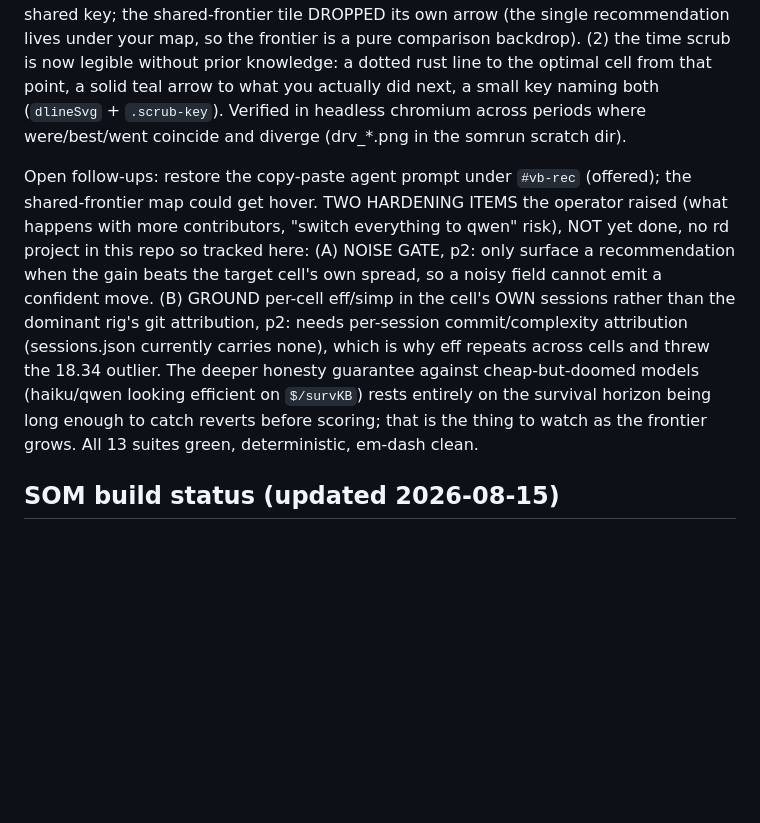
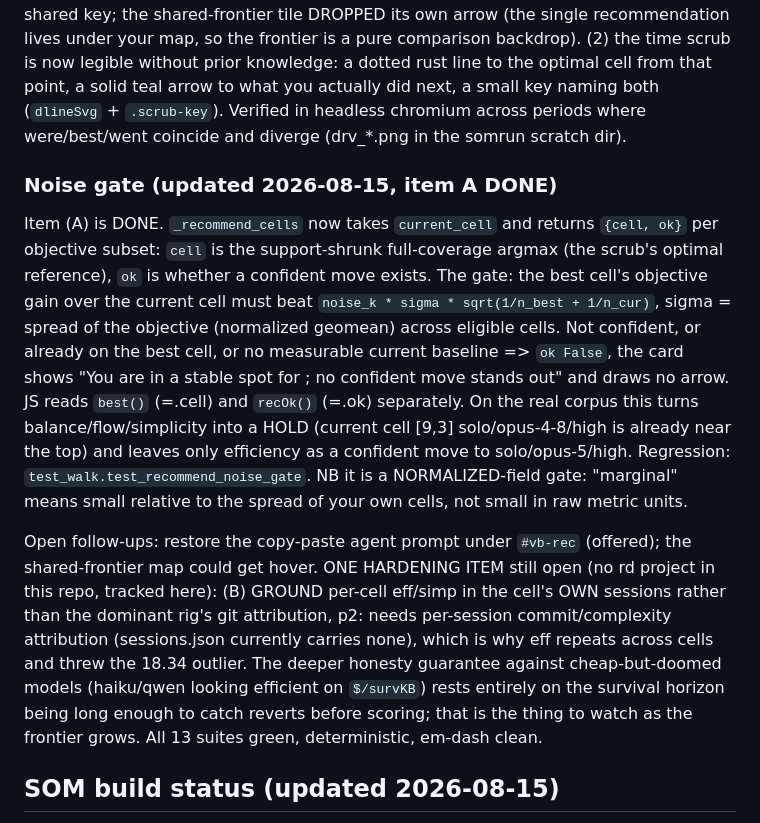
Before and after one commit to 3dl-dev/agent-dyno, a Markdown page: docs/session-handoff.md, the part around the change. Drawn GitHub-style; blank space fills up the shorter version.

Commit message:
Handoff: mark noise gate (item A) done; leave per-cell grounding (B) open

```diff
--- a/docs/session-handoff.md
+++ b/docs/session-handoff.md
@@ -193,18 +193,31 @@ a solid teal arrow to what you actually did next, a small key naming both (`dlin
 `.scrub-key`). Verified in headless chromium across periods where were/best/went coincide
 and diverge (drv_*.png in the somrun scratch dir).
 
+### Noise gate (updated 2026-08-15, item A DONE)
+
+Item (A) is DONE. `_recommend_cells` now takes `current_cell` and returns `{cell, ok}`
+per objective subset: `cell` is the support-shrunk full-coverage argmax (the scrub's
+optimal reference), `ok` is whether a confident move exists. The gate: the best cell's
+objective gain over the current cell must beat `noise_k * sigma * sqrt(1/n_best +
+1/n_cur)`, sigma = spread of the objective (normalized geomean) across eligible cells.
+Not confident, or already on the best cell, or no measurable current baseline => `ok
+False`, the card shows "You are in a stable spot for <obj>; no confident move stands
+out" and draws no arrow. JS reads `best()` (=.cell) and `recOk()` (=.ok) separately. On
+the real corpus this turns balance/flow/simplicity into a HOLD (current cell [9,3]
+solo/opus-4-8/high is already near the top) and leaves only efficiency as a confident
+move to solo/opus-5/high. Regression: `test_walk.test_recommend_noise_gate`. NB it is a
+NORMALIZED-field gate: "marginal" means small relative to the spread of your own cells,
+not small in raw metric units.
+
 Open follow-ups: restore the copy-paste agent prompt under `#vb-rec` (offered); the
-shared-frontier map could get hover. TWO HARDENING ITEMS the operator raised (what happens
-with more contributors, "switch everything to qwen" risk), NOT yet done, no rd project in
-this repo so tracked here: (A) NOISE GATE, p2: only surface a recommendation when the gain
-beats the target cell's own spread, so a noisy field cannot emit a confident move. (B)
-GROUND per-cell eff/simp in the cell's OWN sessions rather than the dominant rig's git
-attribution, p2: needs per-session commit/complexity attribution (sessions.json currently
-carries none), which is why eff repeats across cells and threw the 18.34 outlier. The
-deeper honesty guarantee against cheap-but-doomed models (haiku/qwen looking efficient on
-`$/survKB`) rests entirely on the survival horizon being long enough to catch reverts
-before scoring; that is the thing to watch as the frontier grows. All 13 suites green,
-deterministic, em-dash clean.
+shared-frontier map could get hover. ONE HARDENING ITEM still open (no rd project in this
+repo, tracked here): (B) GROUND per-cell eff/simp in the cell's OWN sessions rather than
+the dominant rig's git attribution, p2: needs per-session commit/complexity attribution
+(sessions.json currently carries none), which is why eff repeats across cells and threw
+the 18.34 outlier. The deeper honesty guarantee against cheap-but-doomed models
+(haiku/qwen looking efficient on `$/survKB`) rests entirely on the survival horizon being
+long enough to catch reverts before scoring; that is the thing to watch as the frontier
+grows. All 13 suites green, deterministic, em-dash clean.
 
 ## SOM build status (updated 2026-08-15)
 
```
